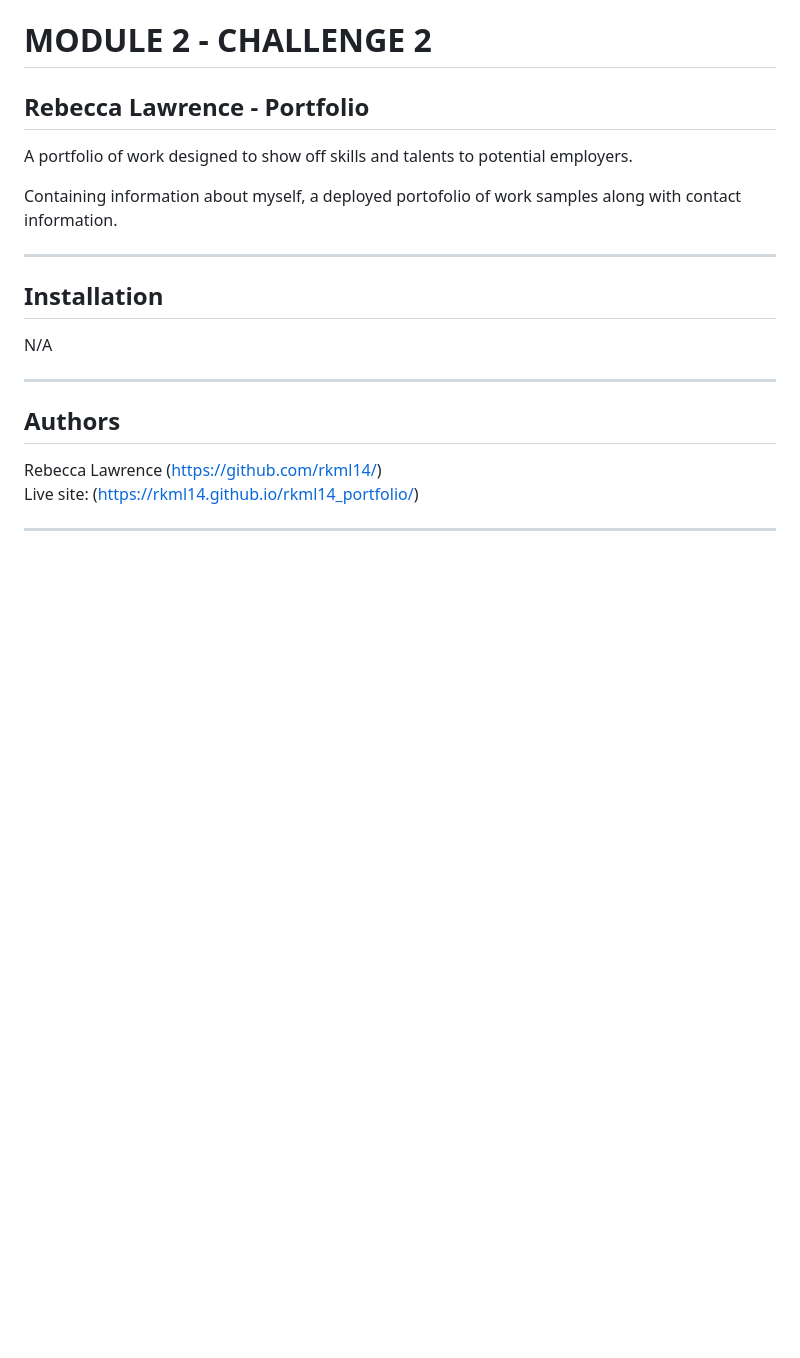
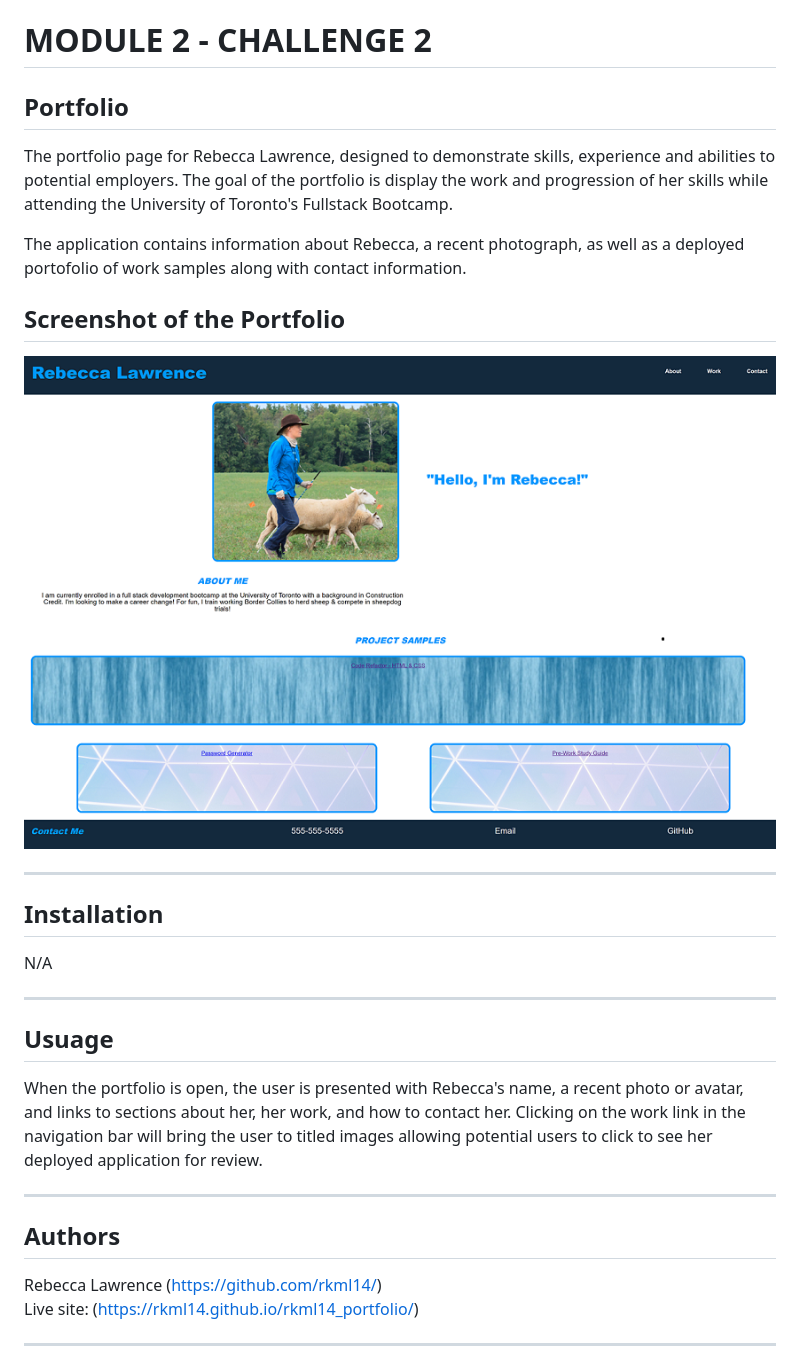
Before and after one commit to rkml14/My_Portfolio, a Markdown page: README.md, the part around the change. GitHub-like rendering; pictures changed too: assets/images/Screenshot of Portfolio.png (added); blank space fills up the shorter version.

```diff
--- a/README.md
+++ b/README.md
@@ -1,17 +1,25 @@
 # MODULE 2 - CHALLENGE 2
 
-## Rebecca Lawrence - Portfolio
+## Portfolio
 
-A portfolio of work designed to show off skills and talents to potential employers.
+The portfolio page for Rebecca Lawrence, designed to demonstrate skills, experience and abilities to potential employers.  The goal of the portfolio is display the work and progression of her skills while attending the University of Toronto's Fullstack Bootcamp.
 
-Containing information about myself, a deployed portofolio of work samples along with contact information.
+The application contains information about Rebecca, a recent photograph, as well as a deployed portofolio of work samples along with contact information.
 
+## Screenshot of the Portfolio
+![Rebecca_Lawrence_with_sheep](assets/images/Screenshot%20of%20Portfolio.png)
 
 ---
 
 ## Installation
 
 N/A
+
+---
+
+## Usuage
+
+When the portfolio is open, the user is presented with Rebecca's name, a recent photo or avatar, and links to sections about her, her work, and how to contact her.    Clicking on the work link in the navigation bar will bring the user to titled images allowing potential users to click to see her deployed application for review.
 
 ---
 
```
